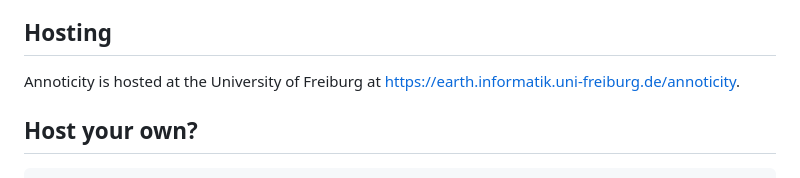
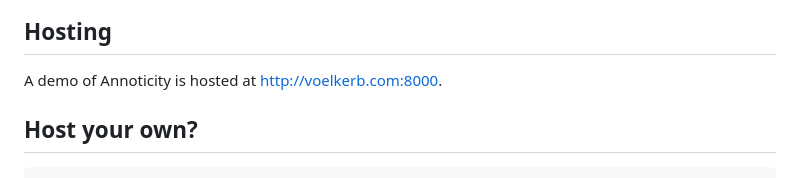
Before and after one commit to voelkerb/annoticity, a Markdown page: README.md, the part around the change. Drawn GitHub-style.

````diff
--- a/README.md
+++ b/README.md
@@ -17,7 +17,7 @@ After either uploading a file or selecting a timespan and device of an available
 Even though the tool is optimized to label electricity data, it can be applied to other time series data as well.
 
 ## Hosting
-Annoticity is hosted at the University of Freiburg at [https://earth.informatik.uni-freiburg.de/annoticity](https://earth.informatik.uni-freiburg.de/annoticity).
+A demo of Annoticity is hosted at [http://voelkerb.com:8000](http://voelkerb.com:8000).
 
 ## Host your own?
 ```bash
````
